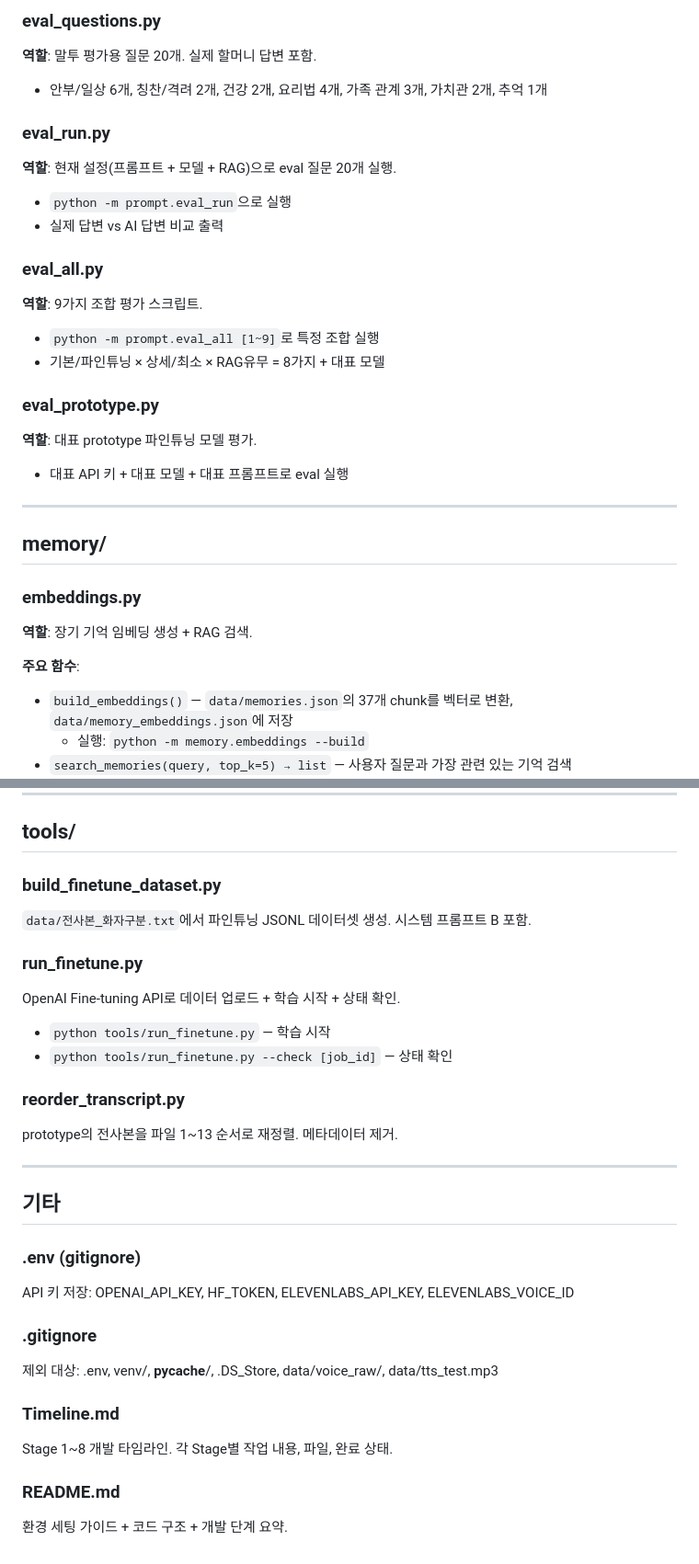
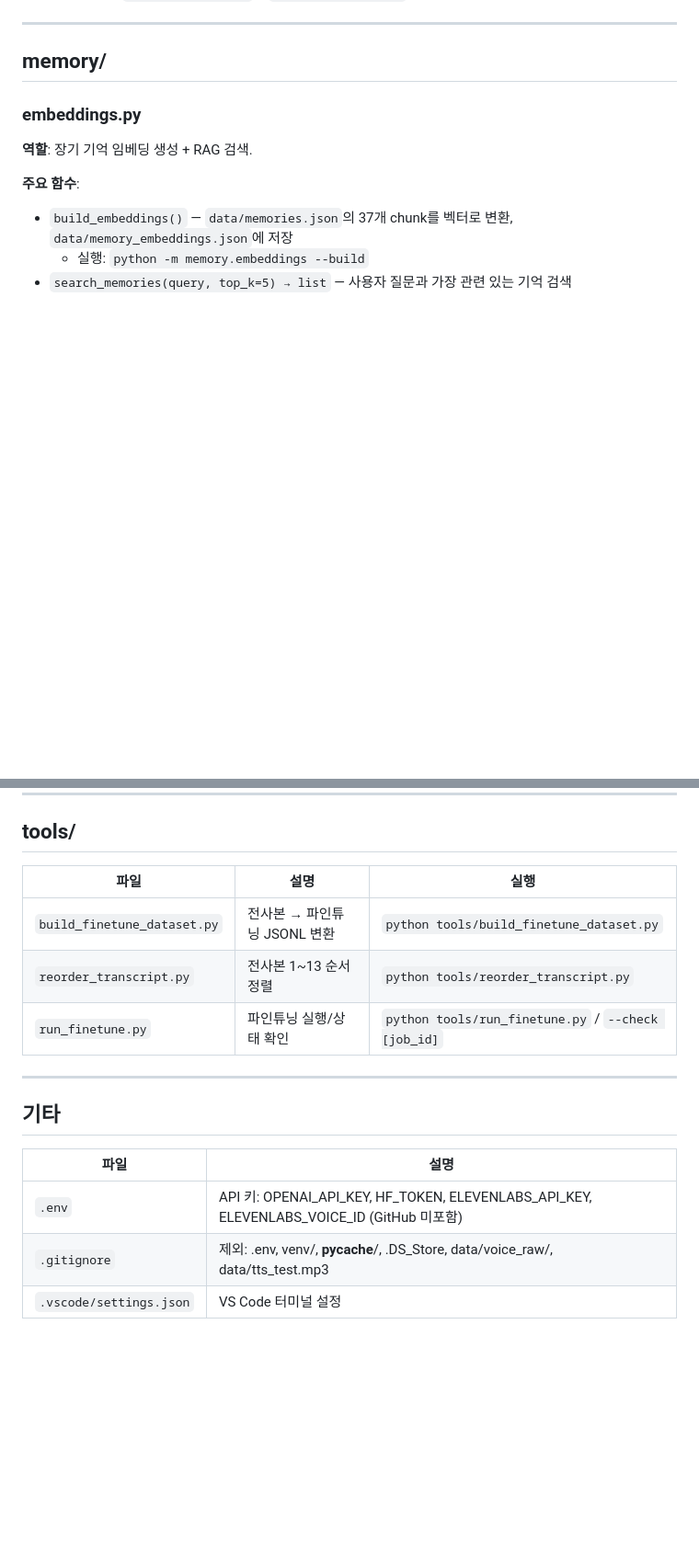
Before and after one commit to xxunivs/TalkTo, a Markdown page: archive/grandma_demo/CODE_STRUCTURE.md, 2 parts joined by grey strips. Shown at 92% size. GitHub-like rendering; blank space fills up the shorter version.

```diff
--- a/archive/grandma_demo/CODE_STRUCTURE.md
+++ b/archive/grandma_demo/CODE_STRUCTURE.md
@@ -78,20 +84,3 @@ PersonaAI/
-### eval_questions.py
-**역할**: 말투 평가용 질문 20개. 실제 할머니 답변 포함.
-- 안부/일상 6개, 칭찬/격려 2개, 건강 2개, 요리법 4개, 가족 관계 3개, 가치관 2개, 추억 1개
-
-### eval_run.py
-**역할**: 현재 설정(프롬프트 + 모델 + RAG)으로 eval 질문 20개 실행.
-- `python -m prompt.eval_run`으로 실행
-- 실제 답변 vs AI 답변 비교 출력
-
-### eval_all.py
-**역할**: 9가지 조합 평가 스크립트.
-- `python -m prompt.eval_all [1~9]`로 특정 조합 실행
-- 기본/파인튜닝 × 상세/최소 × RAG유무 = 8가지 + 대표 모델
-
-### eval_prototype.py
-**역할**: 대표 prototype 파인튜닝 모델 평가.
-- 대표 API 키 + 대표 모델 + 대표 프롬프트로 eval 실행
 
 ---
 
@@ -210,29 +216,18 @@ TTS 테스트용 출력 파일.
 
 ## tools/
 
-### build_finetune_dataset.py
-`data/전사본_화자구분.txt`에서 파인튜닝 JSONL 데이터셋 생성. 시스템 프롬프트 B 포함.
-
-### run_finetune.py
-OpenAI Fine-tuning API로 데이터 업로드 + 학습 시작 + 상태 확인.
-- `python tools/run_finetune.py` — 학습 시작
-- `python tools/run_finetune.py --check [job_id]` — 상태 확인
-
-### reorder_transcript.py
-prototype의 전사본을 파일 1~13 순서로 재정렬. 메타데이터 제거.
+| 파일 | 설명 | 실행 |
+|---|---|---|
+| `build_finetune_dataset.py` | 전사본 → 파인튜닝 JSONL 변환 | `python tools/build_finetune_dataset.py` |
+| `reorder_transcript.py` | 전사본 1~13 순서 정렬 | `python tools/reorder_transcript.py` |
+| `run_finetune.py` | 파인튜닝 실행/상태 확인 | `python tools/run_finetune.py` / `--check [job_id]` |
 
 ---
 
 ## 기타
 
-### .env (gitignore)
-API 키 저장: OPENAI_API_KEY, HF_TOKEN, ELEVENLABS_API_KEY, ELEVENLABS_VOICE_ID
-
-### .gitignore
-제외 대상: .env, venv/, __pycache__/, .DS_Store, data/voice_raw/, data/tts_test.mp3
-
-### Timeline.md
-Stage 1~8 개발 타임라인. 각 Stage별 작업 내용, 파일, 완료 상태.
-
-### README.md
-환경 세팅 가이드 + 코드 구조 + 개발 단계 요약.
+| 파일 | 설명 |
+|---|---|
+| `.env` | API 키: OPENAI_API_KEY, HF_TOKEN, ELEVENLABS_API_KEY, ELEVENLABS_VOICE_ID (GitHub 미포함) |
+| `.gitignore` | 제외: .env, venv/, __pycache__/, .DS_Store, data/voice_raw/, data/tts_test.mp3 |
+| `.vscode/settings.json` | VS Code 터미널 설정 |
```
Also changed, not shown: other parts of archive/grandma_demo/CODE_STRUCTURE.md (+119 -96 lines).
